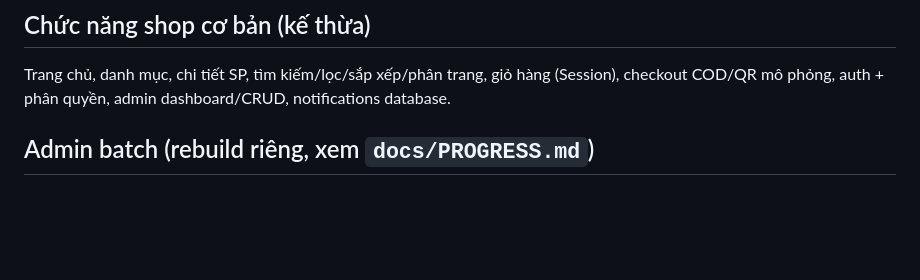
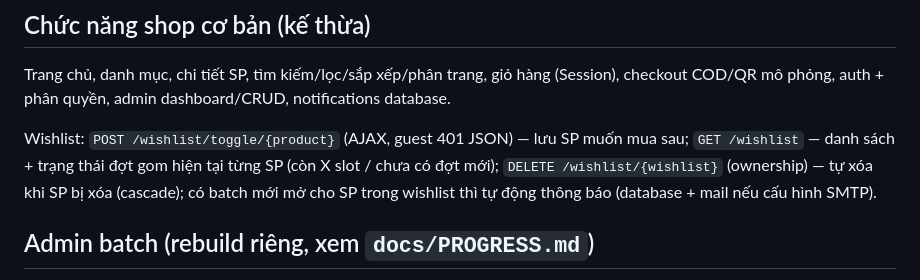
Before and after one commit to dothetung-23131060002/gundam_shop, a Markdown page: README.md, the part around the change. Drawn GitHub-style; blank space fills up the shorter version.

Commit message:
docs: cap nhat README cho tinh nang Wishlist

```diff
--- a/README.md
+++ b/README.md
@@ -73,6 +73,11 @@ Batch chỉ tự chốt/refund khi scheduler chạy:
 Trang chủ, danh mục, chi tiết SP, tìm kiếm/lọc/sắp xếp/phân trang, giỏ hàng (Session),
 checkout COD/QR mô phỏng, auth + phân quyền, admin dashboard/CRUD, notifications database.
 
+Wishlist: `POST /wishlist/toggle/{product}` (AJAX, guest 401 JSON) — lưu SP muốn mua sau;
+`GET /wishlist` — danh sách + trạng thái đợt gom hiện tại từng SP (còn X slot / chưa có đợt mới);
+`DELETE /wishlist/{wishlist}` (ownership) — tự xóa khi SP bị xóa (cascade); có batch mới mở
+cho SP trong wishlist thì tự động thông báo (database + mail nếu cấu hình SMTP).
+
 ## Admin batch (rebuild riêng, xem `docs/PROGRESS.md`)
 
 - Đợt gom: index (% tiến độ) + CRUD + show (reservations), **Đóng sớm** (đủ ngưỡng)
```
